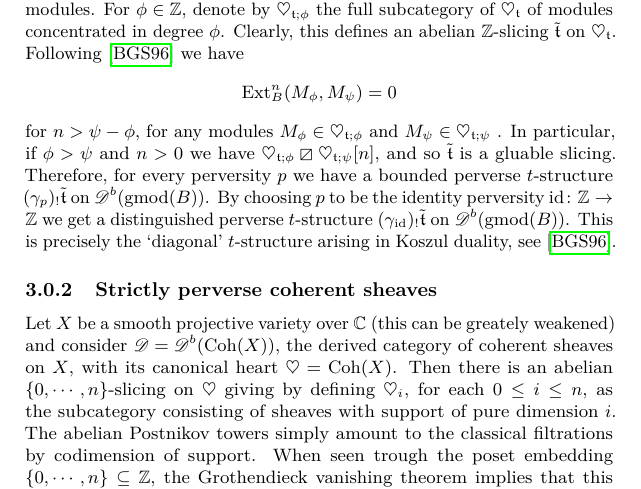
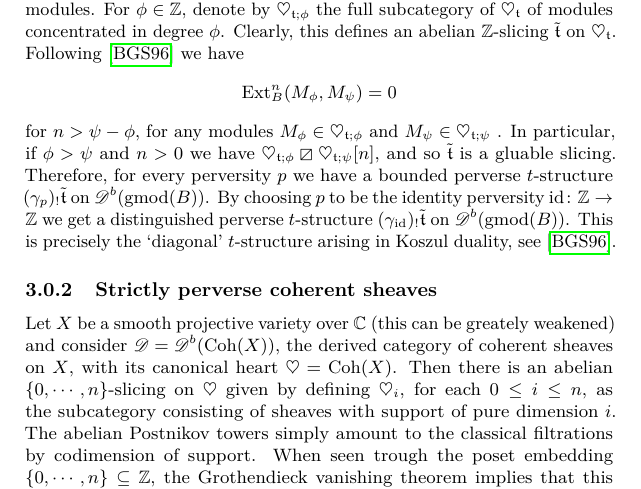
Before and after one commit to domenic-o/perversities, a LaTeX document (perversities.tex): part of page 21 of 26, cut so that both start at the same text. Compiled offline with pdfLaTeX.

```diff
--- a/perversities.tex
+++ b/perversities.tex
@@ -1052,7 +1052,7 @@
 
 \subsubsection{Strictly perverse coherent sheaves}
 
- Let $X$ be a smooth projective variety over $\mathbb{C}$ (this can be greately weakened) and consider $\mathscr{D} = \mathscr{D}^b(\textrm{Coh}(X))$, the derived category of coherent sheaves on $X$, with its canonical heart $\heartsuit = \textrm{Coh}(X)$. Then there is an abelian $\{0, \cdots , n \}$-slicing on $\heartsuit$ giving by defining $\heartsuit_i$, for each $0 \leq i \leq n$, as the subcategory consisting of sheaves with support of pure dimension $i$. The abelian Postnikov towers simply amount to the classical filtrations by codimension of support. When seen trough the poset embedding $\{0, \cdots , n \} \subseteq \Z$, the Grothendieck vanishing theorem implies that this is a 'weak' grading filtration, in the sense that it doesn't satisty the second requirement from \cite{defgrad}. However, (the proof of) \cite{grad} still applies if we start with a  'strict' perversity i.e., one which satisfies strict inequalities from \cite{defper}. The so obtained bounded $t$-structure on $\mathscr{D}$ coincides with the one of perverse coherent sheaves as in \cite{bezr}. Indeed, using Grothendieck-Verdier duality one can show that every perversity gives rise to such a $t$-structures, even though the given slicing is not grading. Applying  \cite{main-thm} finally gives the 'distributive lattice of $t$-structures' from \cite{bondper}.
+ Let $X$ be a smooth projective variety over $\mathbb{C}$ (this can be greately weakened) and consider $\mathscr{D} = \mathscr{D}^b(\textrm{Coh}(X))$, the derived category of coherent sheaves on $X$, with its canonical heart $\heartsuit = \textrm{Coh}(X)$. Then there is an abelian $\{0, \cdots , n \}$-slicing on $\heartsuit$ given by defining $\heartsuit_i$, for each $0 \leq i \leq n$, as the subcategory consisting of sheaves with support of pure dimension $i$. The abelian Postnikov towers simply amount to the classical filtrations by codimension of support. When seen trough the poset embedding $\{0, \cdots , n \} \subseteq \Z$, the Grothendieck vanishing theorem implies that this is a 'weak' grading filtration, in the sense that it doesn't satisty the second requirement from \cite{defgrad}. However, (the proof of) \cite{grad} still applies if we start with a  'strict' perversity i.e., one which satisfies strict inequalities from \cite{defper}. The so obtained bounded $t$-structure on $\mathscr{D}$ coincides with the one of perverse coherent sheaves as in \cite{bezr}. Indeed, using Grothendieck-Verdier duality one can show that every perversity gives rise to such a $t$-structures, even though the given slicing is not grading. Applying  \cite{main-thm} finally gives the 'distributive lattice of $t$-structures' from \cite{bondper}.
 
 
 \subsection{Gluable slicings from baric structures}\label{baric}
```
